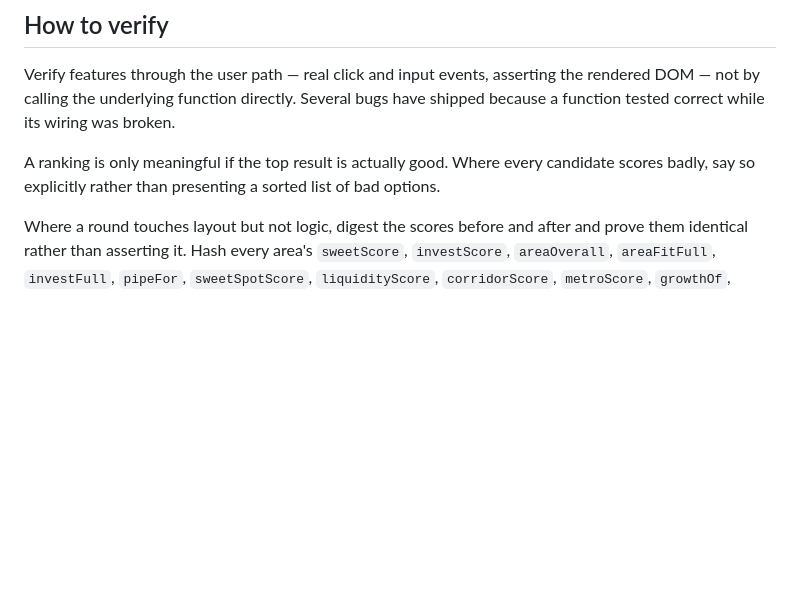
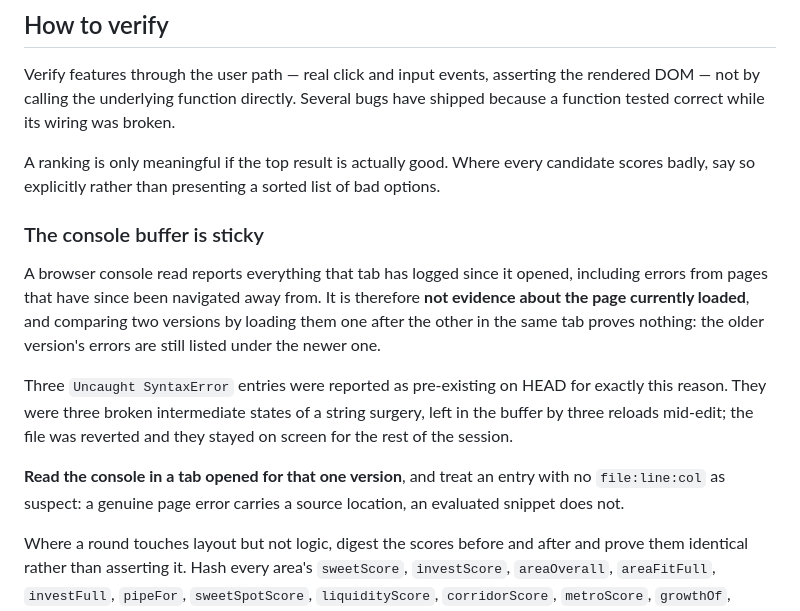
Before and after one commit to BuildForward-maker/property-desk, a Markdown page: CLAUDE.md, the part around the change. Rendered like a GitHub page; blank space fills up the shorter version.

Commit message:
Record that the browser console buffer is sticky
The three Uncaught SyntaxError entries reported last round as
pre-existing on HEAD were not the app's. The console buffer is
per-tab and cumulative across navigations, so the HEAD comparison
that "confirmed" them was reading residue from the current file's
own broken intermediate states, left by three reloads taken mid
string-surgery during the photo removal. The file was reverted;
the buffer was not.

index.html is unchanged: the whole 511KB inline script parses
clean, both CDN scripts load, and a fresh tab logs nothing across
load, a 117-control sweep, the lazy localities fetch, all five
detail-panel tabs, Explore and Market.

Co-Authored-By: Claude Opus 5 <noreply@anthropic.com>

```diff
--- a/CLAUDE.md
+++ b/CLAUDE.md
@@ -1027,6 +1027,23 @@ A ranking is only meaningful if the top result is actually good. Where every
 candidate scores badly, say so explicitly rather than presenting a sorted list
 of bad options.
 
+### The console buffer is sticky
+
+A browser console read reports everything that tab has logged since it opened,
+including errors from pages that have since been navigated away from. It is
+therefore **not evidence about the page currently loaded**, and comparing two
+versions by loading them one after the other in the same tab proves nothing:
+the older version's errors are still listed under the newer one.
+
+Three `Uncaught SyntaxError` entries were reported as pre-existing on HEAD for
+exactly this reason. They were three broken intermediate states of a string
+surgery, left in the buffer by three reloads mid-edit; the file was reverted
+and they stayed on screen for the rest of the session.
+
+**Read the console in a tab opened for that one version**, and treat an entry
+with no `file:line:col` as suspect: a genuine page error carries a source
+location, an evaluated snippet does not.
+
 Where a round touches layout but not logic, digest the scores before and after
 and prove them identical rather than asserting it. Hash every area's
 `sweetScore`, `investScore`, `areaOverall`, `areaFitFull`, `investFull`,
```
